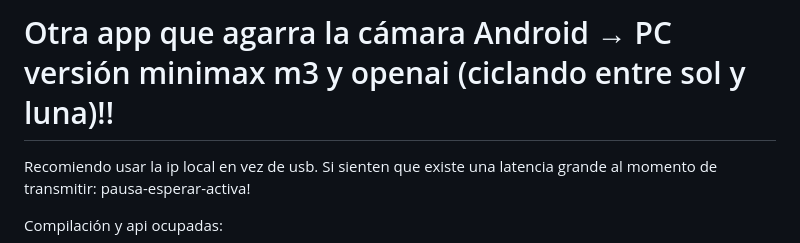
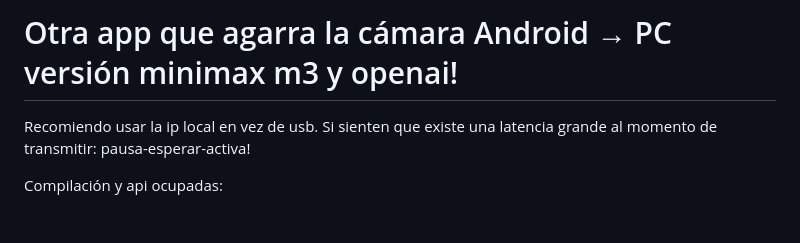
Before and after one commit to jyrocchi/video-app, a Markdown page: README.md, the part around the change. Drawn GitHub-style; blank space fills up the shorter version.

Commit message:
Update README title for clarity

```diff
--- a/README.md
+++ b/README.md
@@ -1,4 +1,4 @@
-# Otra app que agarra la cámara Android → PC versión minimax m3 y openai (ciclando entre sol y luna)!!
+# Otra app que agarra la cámara Android → PC versión minimax m3 y openai!
 
 Recomiendo usar la ip local en vez de usb.
 Si sienten que existe una latencia grande al momento de transmitir: pausa-esperar-activa!
```
